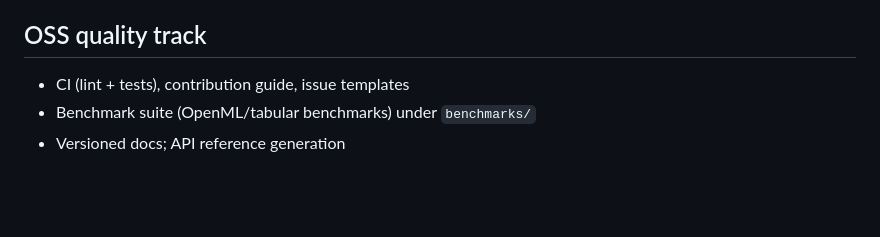
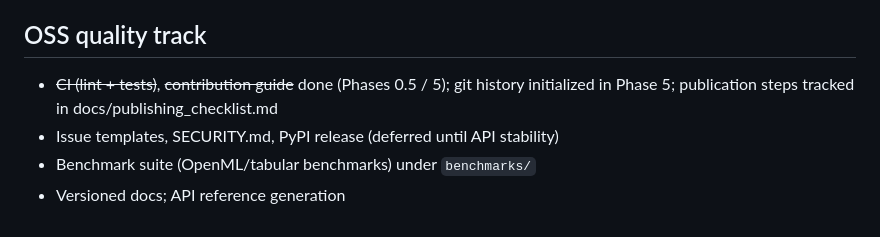
Before and after one commit to Matapanino/repleafgbm, a Markdown page: docs/roadmap.md, the part around the change. Rendered like a GitHub page; blank space fills up the shorter version.

Commit message:
Roadmap: record Phase 5 OSS-prep status
Co-Authored-By: Claude Fable 5 <noreply@anthropic.com>

```diff
--- a/docs/roadmap.md
+++ b/docs/roadmap.md
@@ -149,6 +149,9 @@ additive assumption analyzed in docs/math.md and must be designed against it.
 
 ## OSS quality track
 
-- CI (lint + tests), contribution guide, issue templates
+- ~~CI (lint + tests)~~, ~~contribution guide~~ done (Phases 0.5 / 5);
+  git history initialized in Phase 5; publication steps tracked in
+  docs/publishing_checklist.md
+- Issue templates, SECURITY.md, PyPI release (deferred until API stability)
 - Benchmark suite (OpenML/tabular benchmarks) under `benchmarks/`
 - Versioned docs; API reference generation
```
